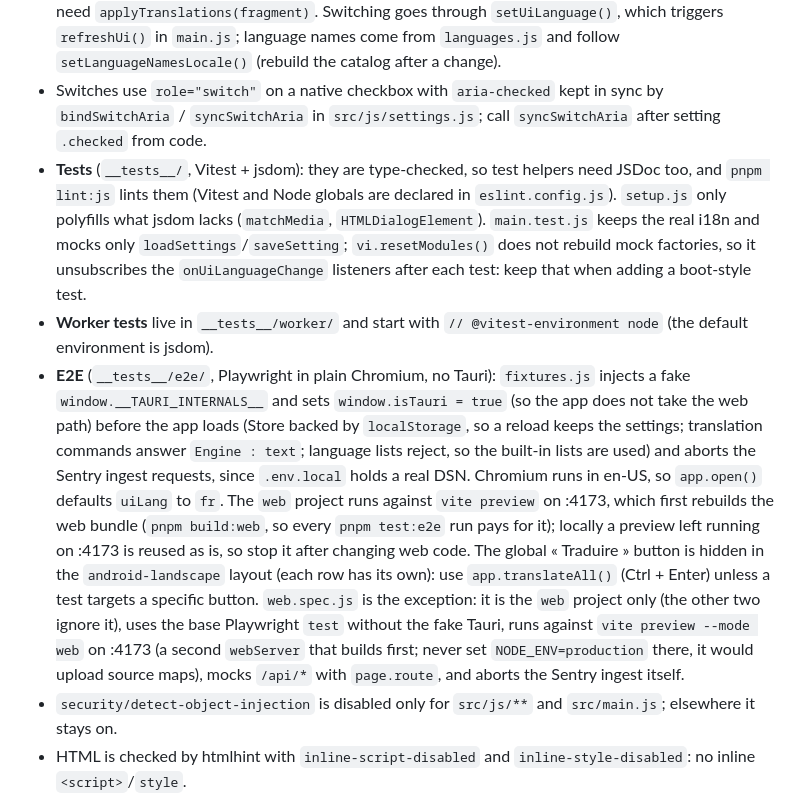
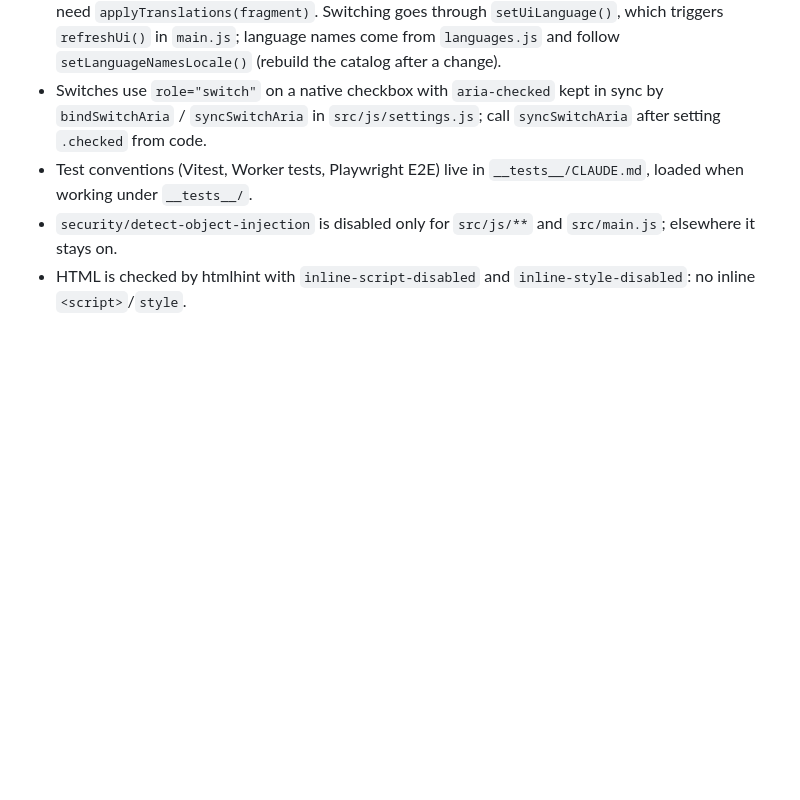
Before and after one commit to avuillet93TheFrenchy/Ponto, a Markdown page: CLAUDE.md, the part around one of its changes. Drawn GitHub-style; blank space fills up the shorter version.

Commit message:
Move test and Tauri guidance to lazily loaded CLAUDE.md files
Co-Authored-By: Claude Sonnet 5.5 <noreply@anthropic.com>

```diff
--- a/CLAUDE.md
+++ b/CLAUDE.md
@@ -57,9 +57,7 @@ pwsh dev-android.ps1        # interactive helper: adb Wi-Fi pairing/device choic
 - 2-space indent, single quotes (ESLint `quotes` rule), LF, final newline (`.editorconfig`). `src/tauri/*.js` still uses 4 spaces from before the rule; do not mix styles within a file.
 - **i18n** (`src/js/settings.js`): UI strings are addressed with *vous* (never *tu*). Messages live in the single `MESSAGES` table as `key: [fr, en]` pairs (one entry per key, so a missing language fails `pnpm typecheck`; separate `fr`/`en` objects were flagged as duplicated code by Sonar). Static text uses `data-i18n="key"` / `data-i18n-attr="attr:key;…"` in `index.html` (French stays as the pre-JS default); text built in JS uses `t(key, { param })` with `{param}` placeholders. Elements cloned from a `<template>` need `applyTranslations(fragment)`. Switching goes through `setUiLanguage()`, which triggers `refreshUi()` in `main.js`; language names come from `languages.js` and follow `setLanguageNamesLocale()` (rebuild the catalog after a change).
 - Switches use `role="switch"` on a native checkbox with `aria-checked` kept in sync by `bindSwitchAria` / `syncSwitchAria` in `src/js/settings.js`; call `syncSwitchAria` after setting `.checked` from code.
-- **Tests** (`__tests__/`, Vitest + jsdom): they are type-checked, so test helpers need JSDoc too, and `pnpm lint:js` lints them (Vitest and Node globals are declared in `eslint.config.js`). `setup.js` only polyfills what jsdom lacks (`matchMedia`, `HTMLDialogElement`). `main.test.js` keeps the real i18n and mocks only `loadSettings`/`saveSetting`; `vi.resetModules()` does not rebuild mock factories, so it unsubscribes the `onUiLanguageChange` listeners after each test: keep that when adding a boot-style test.
-- **Worker tests** live in `__tests__/worker/` and start with `// @vitest-environment node` (the default environment is jsdom).
-- **E2E** (`__tests__/e2e/`, Playwright in plain Chromium, no Tauri): `fixtures.js` injects a fake `window.__TAURI_INTERNALS__` and sets `window.isTauri = true` (so the app does not take the web path) before the app loads (Store backed by `localStorage`, so a reload keeps the settings; translation commands answer `Engine : text`; language lists reject, so the built-in lists are used) and aborts the Sentry ingest requests, since `.env.local` holds a real DSN. Chromium runs in en-US, so `app.open()` defaults `uiLang` to `fr`. The `web` project runs against `vite preview` on :4173, which first rebuilds the web bundle (`pnpm build:web`, so every `pnpm test:e2e` run pays for it); locally a preview left running on :4173 is reused as is, so stop it after changing web code. The global « Traduire » button is hidden in the `android-landscape` layout (each row has its own): use `app.translateAll()` (Ctrl + Enter) unless a test targets a specific button. `web.spec.js` is the exception: it is the `web` project only (the other two ignore it), uses the base Playwright `test` without the fake Tauri, runs against `vite preview --mode web` on :4173 (a second `webServer` that builds first; never set `NODE_ENV=production` there, it would upload source maps), mocks `/api/*` with `page.route`, and aborts the Sentry ingest itself.
+- Test conventions (Vitest, Worker tests, Playwright E2E) live in `__tests__/CLAUDE.md`, loaded when working under `__tests__/`.
 - `security/detect-object-injection` is disabled only for `src/js/**` and `src/main.js`; elsewhere it stays on.
 - HTML is checked by htmlhint with `inline-script-disabled` and `inline-style-disabled`: no inline `<script>`/`style`.
 - Android adaptive icon (`src-tauri/icons/android`): `tauri icon` generates a full-logo foreground on a white background, which looks wrong once masked. Ours is a P-only foreground (`ic_launcher_foreground.png`) over a gradient background (`ic_launcher_background.png`, referenced from `mipmap-anydpi-v26/ic_launcher.xml`); re-apply that after every `tauri icon` run.
```
Also changed, not shown: other parts of CLAUDE.md (+1 -1 lines), src-tauri/CLAUDE.md (added, +5 -0 lines), 1 other file.
